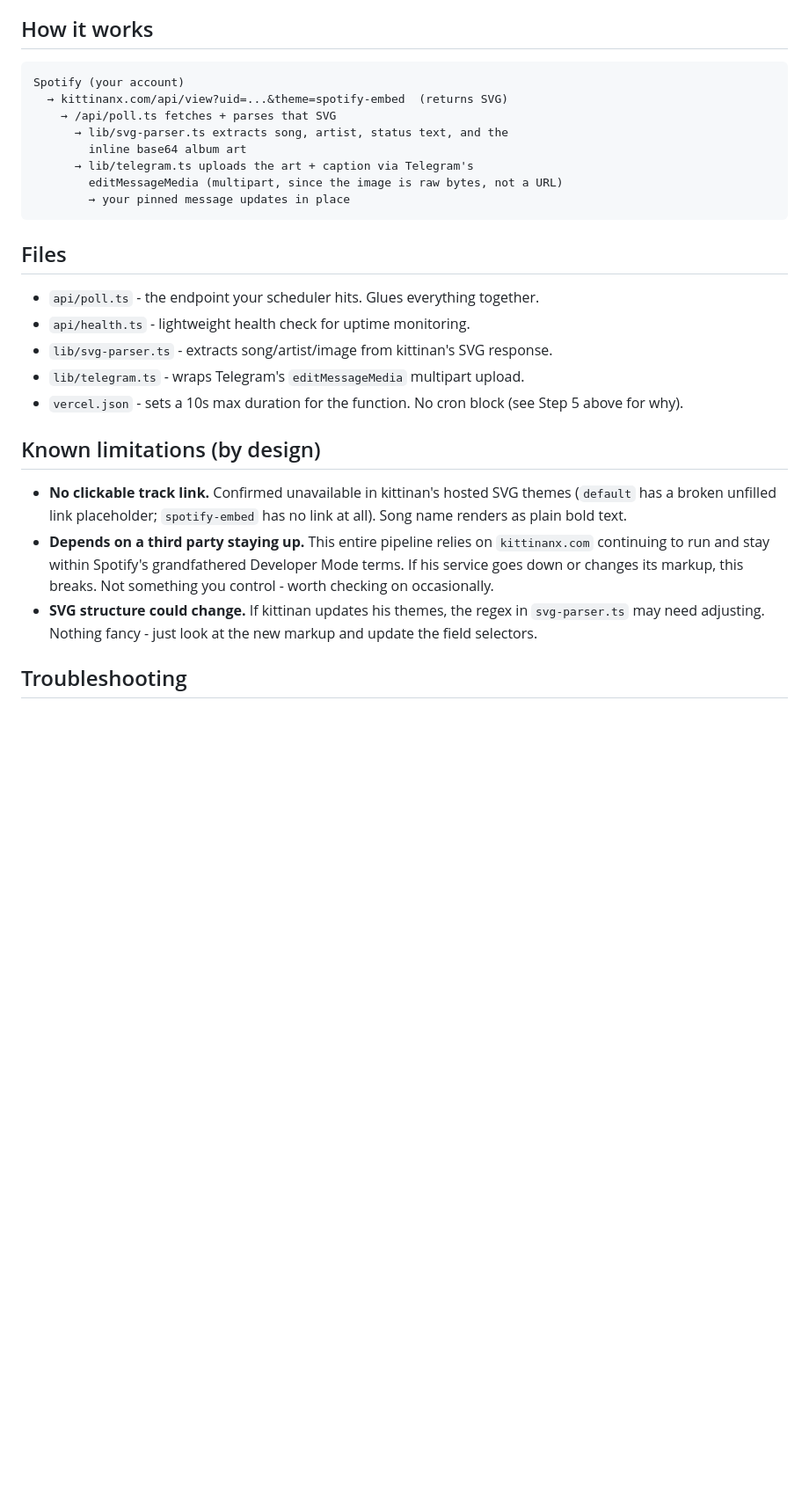
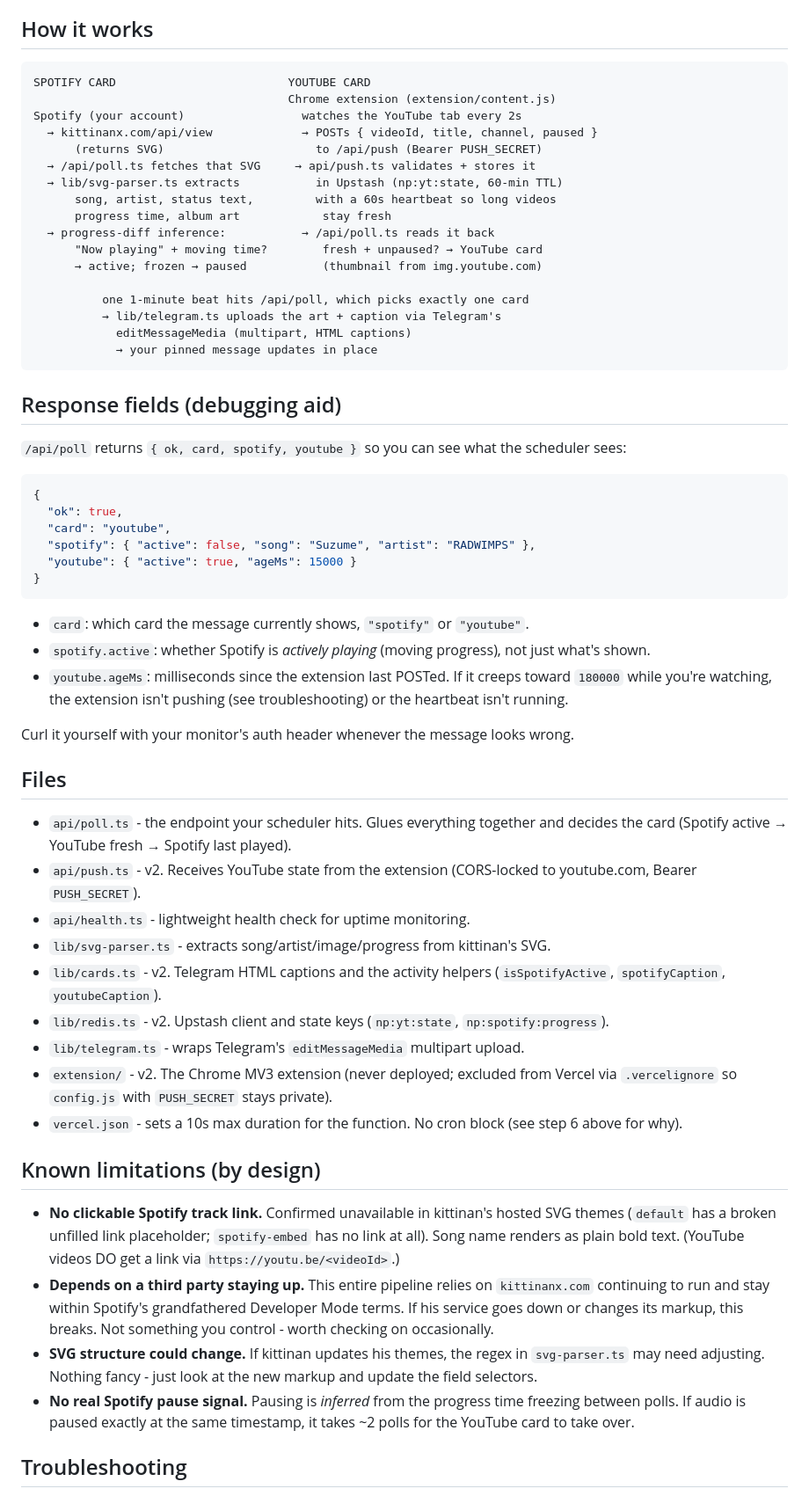
Before and after one commit to J0na555/Now-Playing-Bot, a Markdown page: README.md, the part around one of its changes. Shown at 88% size. Rendered like a GitHub page; blank space fills up the shorter version.

Commit message:
docs: update README for v2 YouTube pipeline

````diff
--- a/README.md
+++ b/README.md
@@ -84,30 +118,72 @@ and Telegram APIs.
 ## How it works
 
 ```
-Spotify (your account)
-  → kittinanx.com/api/view?uid=...&theme=spotify-embed  (returns SVG)
-    → /api/poll.ts fetches + parses that SVG
-      → lib/svg-parser.ts extracts song, artist, status text, and the
-        inline base64 album art
-      → lib/telegram.ts uploads the art + caption via Telegram's
-        editMessageMedia (multipart, since the image is raw bytes, not a URL)
-        → your pinned message updates in place
+SPOTIFY CARD                         YOUTUBE CARD
+                                     Chrome extension (extension/content.js)
+Spotify (your account)                 watches the YouTube tab every 2s
+  → kittinanx.com/api/view             → POSTs { videoId, title, channel, paused }
+      (returns SVG)                      to /api/push (Bearer PUSH_SECRET)
+  → /api/poll.ts fetches that SVG     → api/push.ts validates + stores it
+  → lib/svg-parser.ts extracts           in Upstash (np:yt:state, 60-min TTL)
+      song, artist, status text,         with a 60s heartbeat so long videos
+      progress time, album art            stay fresh
+  → progress-diff inference:           → /api/poll.ts reads it back
+      "Now playing" + moving time?        fresh + unpaused? → YouTube card
+      → active; frozen → paused           (thumbnail from img.youtube.com)
+
+          one 1-minute beat hits /api/poll, which picks exactly one card
+          → lib/telegram.ts uploads the art + caption via Telegram's
+            editMessageMedia (multipart, HTML captions)
+            → your pinned message updates in place
 ```
+
+## Response fields (debugging aid)
+
+`/api/poll` returns `{ ok, card, spotify, youtube }` so you can see what the
+scheduler sees:
+
+```json
+{
+  "ok": true,
+  "card": "youtube",
+  "spotify": { "active": false, "song": "Suzume", "artist": "RADWIMPS" },
+  "youtube": { "active": true, "ageMs": 15000 }
+}
+```
+
+- `card`: which card the message currently shows, `"spotify"` or `"youtube"`.
+- `spotify.active`: whether Spotify is *actively playing* (moving progress), not
+  just what's shown.
+- `youtube.ageMs`: milliseconds since the extension last POSTed. If it creeps
+  toward `180000` while you're watching, the extension isn't pushing (see
+  troubleshooting) or the heartbeat isn't running.
+
+Curl it yourself with your monitor's auth header whenever the message looks wrong.
 
 ## Files
 
-- `api/poll.ts`  -  the endpoint your scheduler hits. Glues everything together.
+- `api/poll.ts`  -  the endpoint your scheduler hits. Glues everything together
+  and decides the card (Spotify active → YouTube fresh → Spotify last played).
+- `api/push.ts`  -  v2. Receives YouTube state from the extension (CORS-locked
+  to youtube.com, Bearer `PUSH_SECRET`).
 - `api/health.ts`  -  lightweight health check for uptime monitoring.
-- `lib/svg-parser.ts`  -  extracts song/artist/image from kittinan's SVG response.
+- `lib/svg-parser.ts`  -  extracts song/artist/image/progress from kittinan's SVG.
+- `lib/cards.ts`  -  v2. Telegram HTML captions and the activity helpers
+  (`isSpotifyActive`, `spotifyCaption`, `youtubeCaption`).
+- `lib/redis.ts`  -  v2. Upstash client and state keys (`np:yt:state`,
+  `np:spotify:progress`).
 - `lib/telegram.ts`  -  wraps Telegram's `editMessageMedia` multipart upload.
+- `extension/`  -  v2. The Chrome MV3 extension (never deployed; excluded from
+  Vercel via `.vercelignore` so `config.js` with `PUSH_SECRET` stays private).
 - `vercel.json`  -  sets a 10s max duration for the function. No cron block (see
-  Step 5 above for why).
+  step 6 above for why).
 
 ## Known limitations (by design)
 
-- **No clickable track link.** Confirmed unavailable in kittinan's hosted SVG
-  themes (`default` has a broken unfilled link placeholder; `spotify-embed` has
-  no link at all). Song name renders as plain bold text.
+- **No clickable Spotify track link.** Confirmed unavailable in kittinan's hosted
+  SVG themes (`default` has a broken unfilled link placeholder; `spotify-embed`
+  has no link at all). Song name renders as plain bold text. (YouTube videos DO
+  get a link via `https://youtu.be/<videoId>`.)
 - **Depends on a third party staying up.** This entire pipeline relies on
   `kittinanx.com` continuing to run and stay within Spotify's grandfathered
   Developer Mode terms. If his service goes down or changes its markup, this
@@ -115,6 +191,9 @@ Spotify (your account)
 - **SVG structure could change.** If kittinan updates his themes, the regex in
   `svg-parser.ts` may need adjusting. Nothing fancy  -  just look at the new markup
   and update the field selectors.
+- **No real Spotify pause signal.** Pausing is *inferred* from the progress time
+  freezing between polls. If audio is paused exactly at the same timestamp, it
+  takes ~2 polls for the YouTube card to take over.
 
 ## Troubleshooting
 
````
Also changed, not shown: other parts of README.md (+62 -13 lines).
